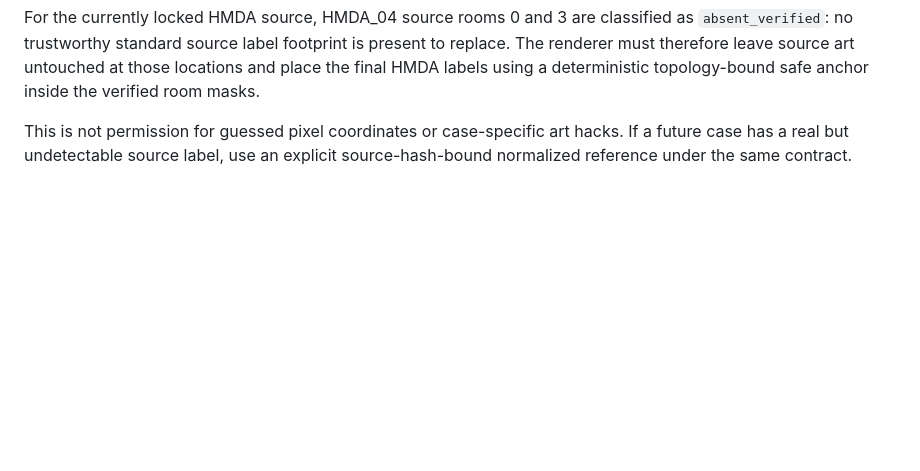
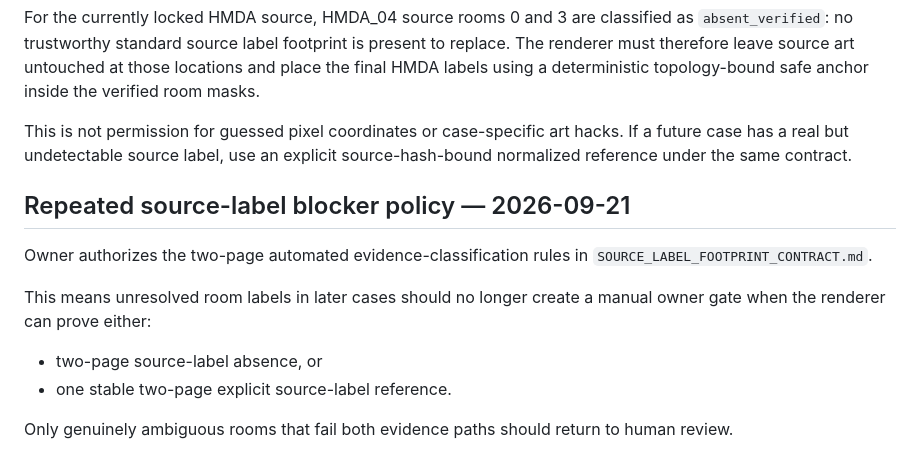
Before and after one commit to riseshineevolve-source/RISE.SHINE.EVOLVE, a Markdown page: tools/detective-book-factory/OWNER_GATE_MAP_FACTORY.md, the part around the change. GitHub-like rendering; blank space fills up the shorter version.

Commit message:
Detective: remove repeated owner gate for source-label artifacts

```diff
--- a/tools/detective-book-factory/OWNER_GATE_MAP_FACTORY.md
+++ b/tools/detective-book-factory/OWNER_GATE_MAP_FACTORY.md
@@ -184,3 +184,14 @@ Owner approves the generic source-label metadata contract in:
 For the currently locked HMDA source, HMDA_04 source rooms 0 and 3 are classified as `absent_verified`: no trustworthy standard source label footprint is present to replace. The renderer must therefore leave source art untouched at those locations and place the final HMDA labels using a deterministic topology-bound safe anchor inside the verified room masks.
 
 This is not permission for guessed pixel coordinates or case-specific art hacks. If a future case has a real but undetectable source label, use an explicit source-hash-bound normalized reference under the same contract.
+
+
+## Repeated source-label blocker policy — 2026-09-21
+
+Owner authorizes the two-page automated evidence-classification rules in `SOURCE_LABEL_FOOTPRINT_CONTRACT.md`.
+
+This means unresolved room labels in later cases should no longer create a manual owner gate when the renderer can prove either:
+- two-page source-label absence, or
+- one stable two-page explicit source-label reference.
+
+Only genuinely ambiguous rooms that fail both evidence paths should return to human review.
```
